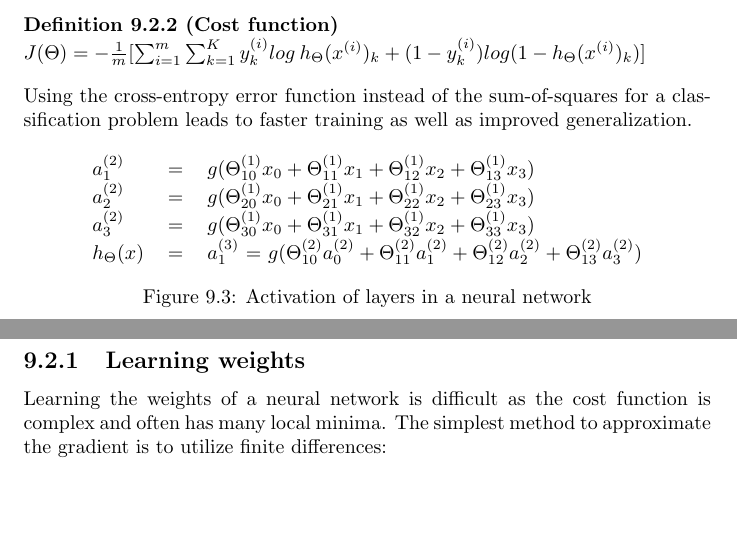
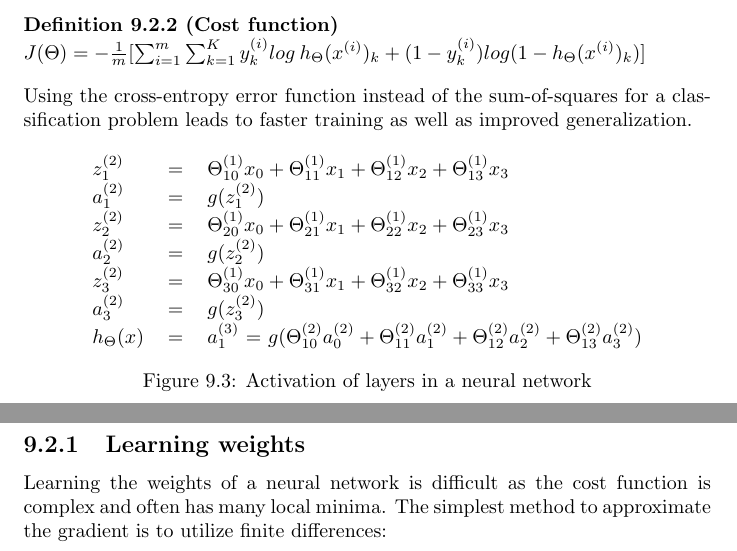
Before and after one commit to karimif/ai_notes, a LaTeX thesis (notes.tex): two parts of pages 62 and 63 of 85, joined at a grey line, cut so that both start at the same text, the shorter picture padded with empty space. Compiled offline with pdfLaTeX.

Commit message:
Better explanation of forward propagation

```diff
--- a/notes.tex
+++ b/notes.tex
@@ -2590,9 +2590,12 @@ Using the cross-entropy error function instead of the sum-of-squares for a class
 \begin{figure}[h!]
 \centering
 \begin{tabular}{lcl}
-$a_1^{(2)}$ & $=$ & $g(\Theta_{10}^{(1)}x_0 + \Theta_{11}^{(1)}x_1 + \Theta_{12}^{(1)}x_2 + \Theta_{13}^{(1)}x_3)$ \\
-$a_2^{(2)}$ & $=$ & $g(\Theta_{20}^{(1)}x_0 + \Theta_{21}^{(1)}x_1 + \Theta_{22}^{(1)}x_2 + \Theta_{23}^{(1)}x_3)$ \\
-$a_3^{(2)}$ & $=$ & $g(\Theta_{30}^{(1)}x_0 + \Theta_{31}^{(1)}x_1 + \Theta_{32}^{(1)}x_2 + \Theta_{33}^{(1)}x_3)$ \\
+$z_1^{(2)}$ & $=$ & $\Theta_{10}^{(1)}x_0 + \Theta_{11}^{(1)}x_1 + \Theta_{12}^{(1)}x_2 + \Theta_{13}^{(1)}x_3$ \\
+$a_1^{(2)}$ & $=$ & $g(z_1^{(2)})$ \\
+$z_2^{(2)}$ & $=$ & $\Theta_{20}^{(1)}x_0 + \Theta_{21}^{(1)}x_1 + \Theta_{22}^{(1)}x_2 + \Theta_{23}^{(1)}x_3$ \\
+$a_2^{(2)}$ & $=$ & $g(z_2^{(2)})$ \\
+$z_3^{(2)}$ & $=$ & $\Theta_{30}^{(1)}x_0 + \Theta_{31}^{(1)}x_1 + \Theta_{32}^{(1)}x_2 + \Theta_{33}^{(1)}x_3$ \\
+$a_3^{(2)}$ & $=$ & $g(z_3^{(2)})$ \\
 $h_{\Theta}(x)$ & $=$ & $a_1^{(3)}$ $=$ $g(\Theta_{10}^{(2)}a_0^{(2)} + \Theta_{11}^{(2)}a_1^{(2)} + \Theta_{12}^{(2)}a_2^{(2)} + \Theta_{13}^{(2)}a_3^{(2)})$ \\
 \end{tabular}
 \caption{Activation of layers in a neural network}
```
